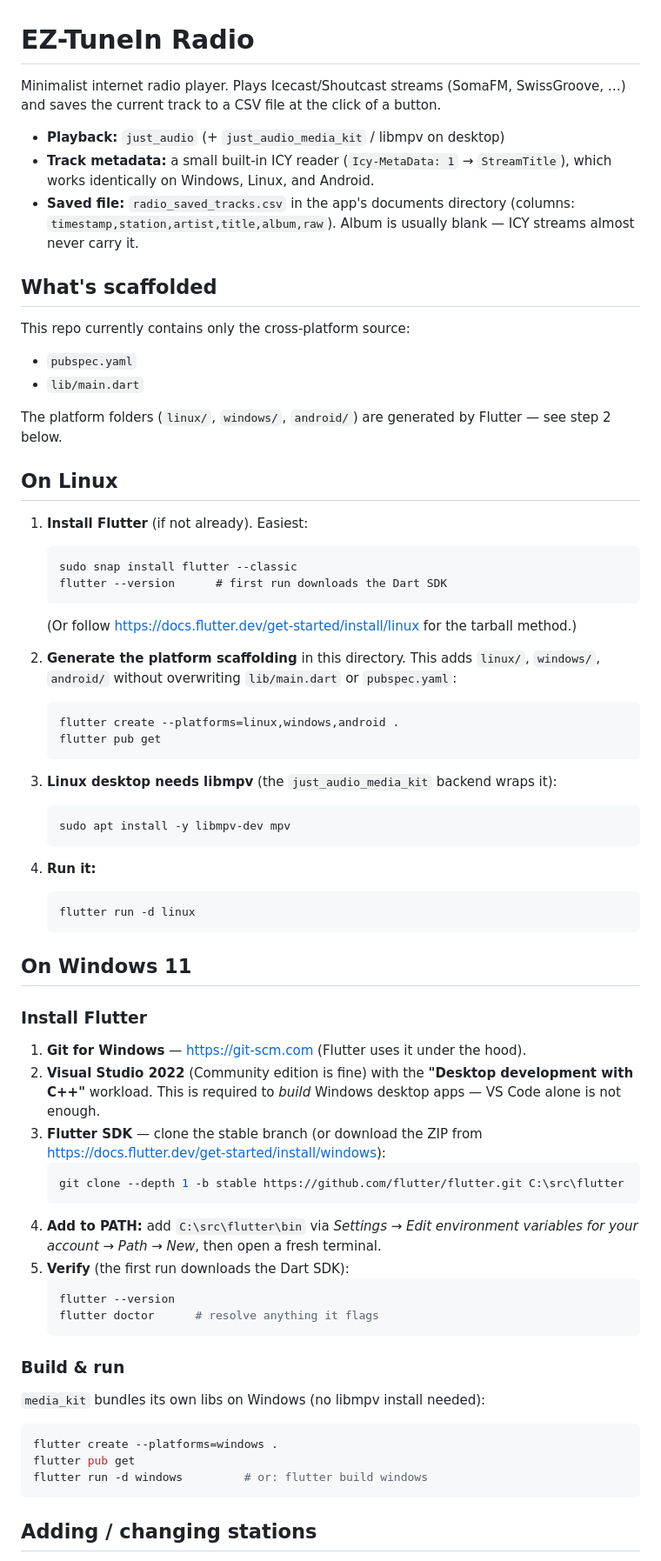
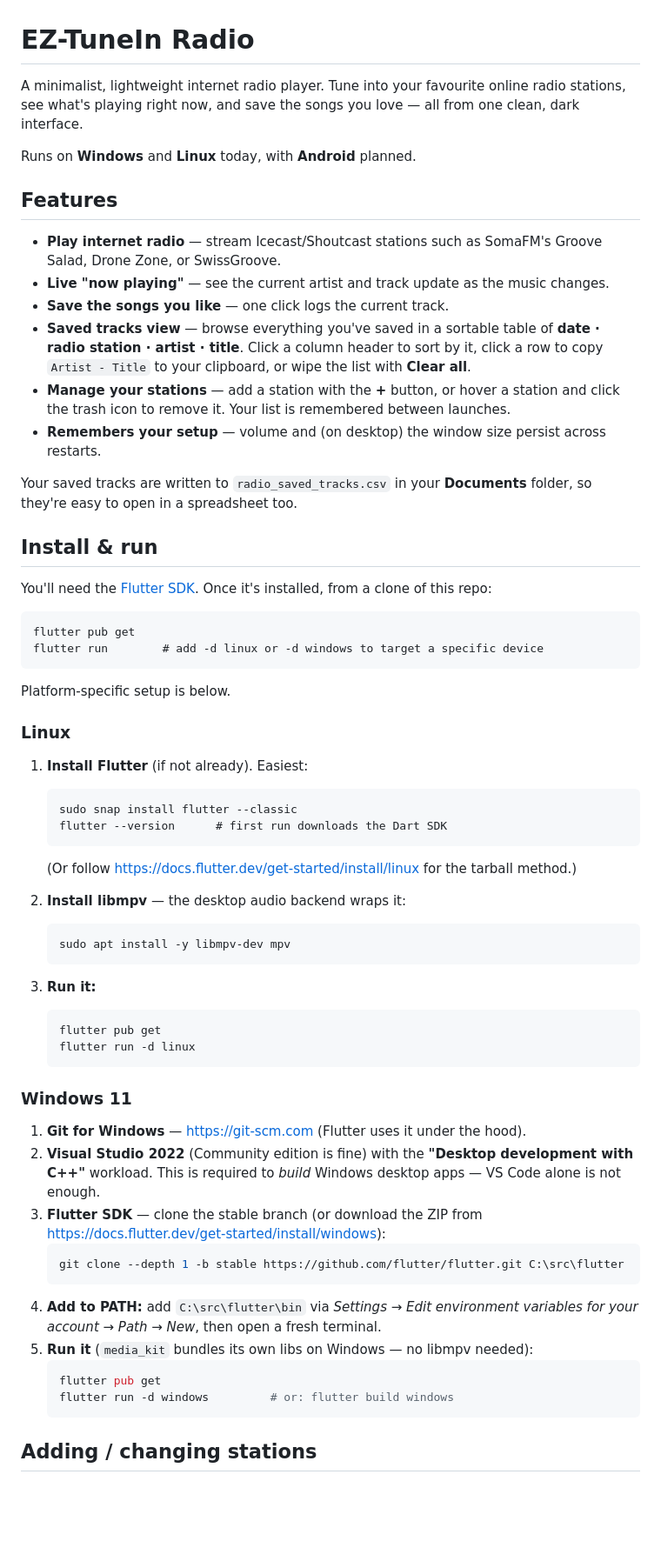
Before and after one commit to flochrislas/ez-tunein, a Markdown page: README.md, the part around the change. Shown at 87% size. GitHub-like rendering; blank space fills up the shorter version.

Commit message:
docs: lead README with features; refresh install steps
Put a user-facing intro and feature list at the top (including the saved
tracks view). Drop the stale "what's scaffolded" section and the
flutter-create step now that the platform folders are committed.

Co-Authored-By: Claude Opus 4.8 (1M context) <noreply@anthropic.com>

````diff
--- a/README.md
+++ b/README.md
@@ -1,26 +1,44 @@
 # EZ-TuneIn Radio
 
-Minimalist internet radio player. Plays Icecast/Shoutcast streams (SomaFM, SwissGroove, …)
-and saves the current track to a CSV file at the click of a button.
+A minimalist, lightweight internet radio player. Tune into your favourite online
+radio stations, see what's playing right now, and save the songs you love — all
+from one clean, dark interface.
 
-- **Playback:** `just_audio` (+ `just_audio_media_kit` / libmpv on desktop)
-- **Track metadata:** a small built-in ICY reader (`Icy-MetaData: 1` → `StreamTitle`),
-  which works identically on Windows, Linux, and Android.
-- **Saved file:** `radio_saved_tracks.csv` in the app's documents directory
-  (columns: `timestamp,station,artist,title,album,raw`). Album is usually blank —
-  ICY streams almost never carry it.
+Runs on **Windows** and **Linux** today, with **Android** planned.
 
-## What's scaffolded
+## Features
 
-This repo currently contains only the cross-platform source:
+- **Play internet radio** — stream Icecast/Shoutcast stations such as SomaFM's
+  Groove Salad, Drone Zone, or SwissGroove.
+- **Live "now playing"** — see the current artist and track update as the music
+  changes.
+- **Save the songs you like** — one click logs the current track.
+- **Saved tracks view** — browse everything you've saved in a sortable table of
+  **date · radio station · artist · title**. Click a column header to sort by it,
+  click a row to copy `Artist - Title` to your clipboard, or wipe the list with
+  **Clear all**.
+- **Manage your stations** — add a station with the **+** button, or hover a
+  station and click the trash icon to remove it. Your list is remembered between
+  launches.
+- **Remembers your setup** — volume and (on desktop) the window size persist
+  across restarts.
 
-- `pubspec.yaml`
-- `lib/main.dart`
+Your saved tracks are written to `radio_saved_tracks.csv` in your **Documents**
+folder, so they're easy to open in a spreadsheet too.
 
-The platform folders (`linux/`, `windows/`, `android/`) are generated by Flutter —
-see step 2 below.
+## Install & run
 
-## On Linux
+You'll need the [Flutter SDK](https://docs.flutter.dev/get-started/install). Once
+it's installed, from a clone of this repo:
+
+```
+flutter pub get
+flutter run        # add -d linux or -d windows to target a specific device
+```
+
+Platform-specific setup is below.
+
+### Linux
 
 1. **Install Flutter** (if not already). Easiest:
    ```
@@ -29,26 +47,18 @@ see step 2 below.
    ```
    (Or follow https://docs.flutter.dev/get-started/install/linux for the tarball method.)
 
-2. **Generate the platform scaffolding** in this directory. This adds `linux/`,
-   `windows/`, `android/` without overwriting `lib/main.dart` or `pubspec.yaml`:
-   ```
-   flutter create --platforms=linux,windows,android .
-   flutter pub get
-   ```
-
-3. **Linux desktop needs libmpv** (the `just_audio_media_kit` backend wraps it):
+2. **Install libmpv** — the desktop audio backend wraps it:
    ```
    sudo apt install -y libmpv-dev mpv
    ```
 
-4. **Run it:**
+3. **Run it:**
    ```
+   flutter pub get
    flutter run -d linux
    ```
 
-## On Windows 11
-
-### Install Flutter
+### Windows 11
 
 1. **Git for Windows** — https://git-scm.com (Flutter uses it under the hood).
 2. **Visual Studio 2022** (Community edition is fine) with the
@@ -61,20 +71,11 @@ see step 2 below.
    ```
 4. **Add to PATH:** add `C:\src\flutter\bin` via *Settings → Edit environment
    variables for your account → Path → New*, then open a fresh terminal.
-5. **Verify** (the first run downloads the Dart SDK):
+5. **Run it** (`media_kit` bundles its own libs on Windows — no libmpv needed):
    ```powershell
-   flutter --version
-   flutter doctor      # resolve anything it flags
+   flutter pub get
+   flutter run -d windows         # or: flutter build windows
    ```
-
-### Build & run
-
-`media_kit` bundles its own libs on Windows (no libmpv install needed):
-```powershell
-flutter create --platforms=windows .
-flutter pub get
-flutter run -d windows         # or: flutter build windows
-```
 
 ## Adding / changing stations
 
````
